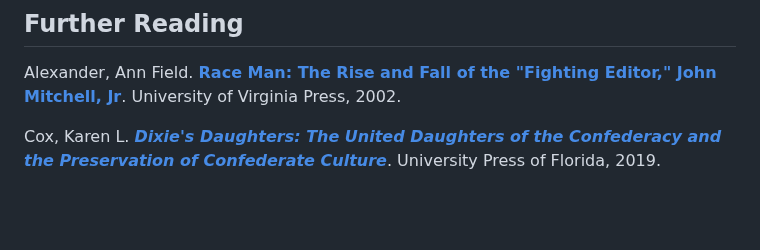
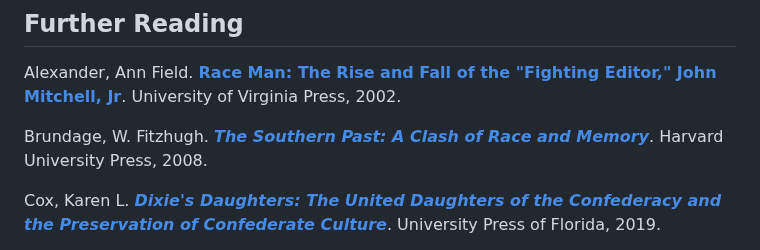
Before and after one commit to upenndigitalscholarship/monuments-research-group, a Markdown page: further-reading.md, the part around the change. Drawn GitHub-style; blank space fills up the shorter version.

Commit message:
Update Further Reading “further-reading”

```diff
--- a/further-reading.md
+++ b/further-reading.md
@@ -7,6 +7,8 @@ layout: base.njk
 ## Further Reading
 
 Alexander, Ann Field. **[Race Man: The Rise and Fall of the "Fighting Editor," John Mitchell, Jr](https://www.upress.virginia.edu/title/3219/)**. University of Virginia Press, 2002.
+
+Brundage, W. Fitzhugh. ***[The Southern Past: A Clash of Race and Memory](https://www.hup.harvard.edu/books/9780674027213)***. Harvard University Press, 2008.
 
 Cox, Karen L. ***[Dixie's Daughters: The United Daughters of the Confederacy and the Preservation of Confederate Culture](https://upf.com/book.asp?id=9780813064130)***. University Press of Florida, 2019.
 
```
